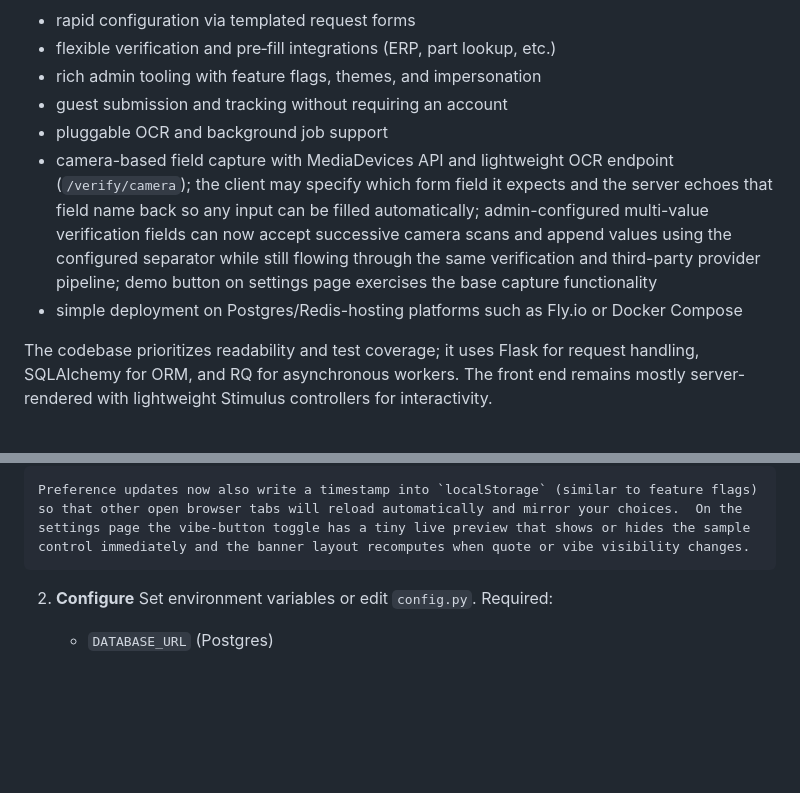
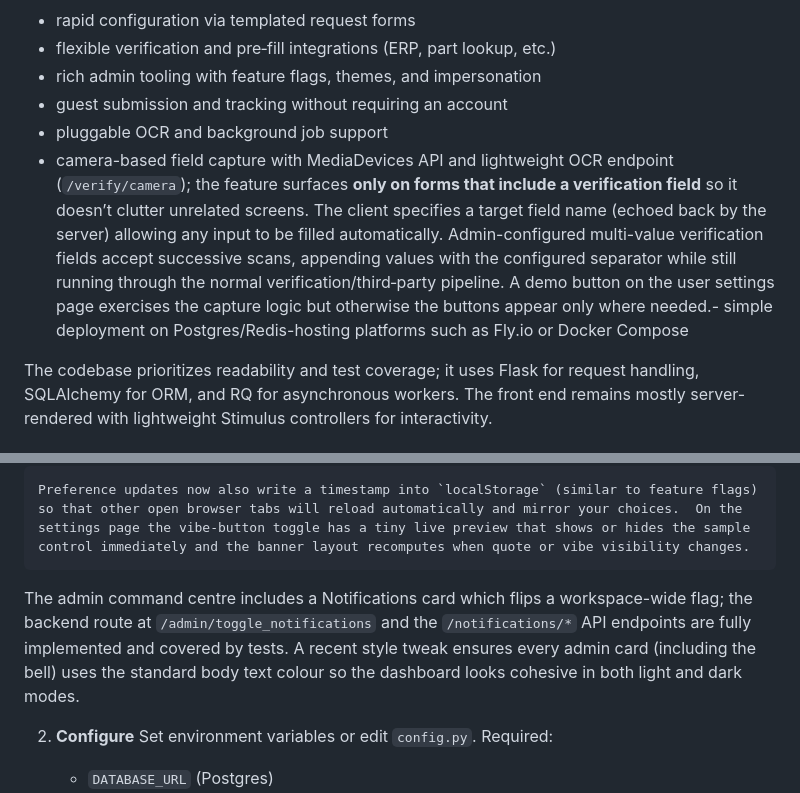
Before and after one commit to ninnis92-stack/process-management-system, a Markdown page: README.md, 2 parts joined by grey strips. GitHub-like rendering; blank space fills up the shorter version.

Commit message:
Note camera capture limited to verified fields in README

```diff
--- a/README.md
+++ b/README.md
@@ -9,8 +9,7 @@ serve as the reference implementation for a larger process‑management platform
 - rich admin tooling with feature flags, themes, and impersonation
 - guest submission and tracking without requiring an account
 - pluggable OCR and background job support
-- camera-based field capture with MediaDevices API and lightweight OCR endpoint (``/verify/camera``); the client may specify which form field it expects and the server echoes that field name back so any input can be filled automatically; admin-configured multi-value verification fields can now accept successive camera scans and append values using the configured separator while still flowing through the same verification and third-party provider pipeline; demo button on settings page exercises the base capture functionality
-- simple deployment on Postgres/Redis-hosting platforms such as Fly.io or Docker Compose
+- camera-based field capture with MediaDevices API and lightweight OCR endpoint (``/verify/camera``); the feature surfaces **only on forms that include a verification field** so it doesn’t clutter unrelated screens.  The client specifies a target field name (echoed back by the server) allowing any input to be filled automatically.  Admin-configured multi-value verification fields accept successive scans, appending values with the configured separator while still running through the normal verification/third‑party pipeline.  A demo button on the user settings page exercises the capture logic but otherwise the buttons appear only where needed.- simple deployment on Postgres/Redis-hosting platforms such as Fly.io or Docker Compose
 
 The codebase prioritizes readability and test coverage; it uses Flask for request handling, SQLAlchemy
 for ORM, and RQ for asynchronous workers.  The front end remains mostly server-rendered with
@@ -96,6 +95,8 @@ and default diff views.
   Preferences and feature flags now autosave as soon as you change them; the page will post data automatically and even flush outstanding requests on navigation via the `keepalive` API.  Internally the client uses a traditional `application/x-www-form-urlencoded` payload which works even when headers are stripped (sendBeacon, odd mobile browsers, corporate proxies), and the server happily handles both this and raw JSON.  Dropdowns (vibe/theme selector, quote set, etc.) are treated the same way, and the server echoes back the current value so the UI stays in sync.
 
     Preference updates now also write a timestamp into `localStorage` (similar to feature flags) so that other open browser tabs will reload automatically and mirror your choices.  On the settings page the vibe‑button toggle has a tiny live preview that shows or hides the sample control immediately and the banner layout recomputes when quote or vibe visibility changes.
+
+  The admin command centre includes a Notifications card which flips a workspace-wide flag; the backend route at `/admin/toggle_notifications` and the `/notifications/*` API endpoints are fully implemented and covered by tests.  A recent style tweak ensures every admin card (including the bell) uses the standard body text colour so the dashboard looks cohesive in both light and dark modes.
 
 2. **Configure**
    Set environment variables or edit `config.py`.  Required:
```
